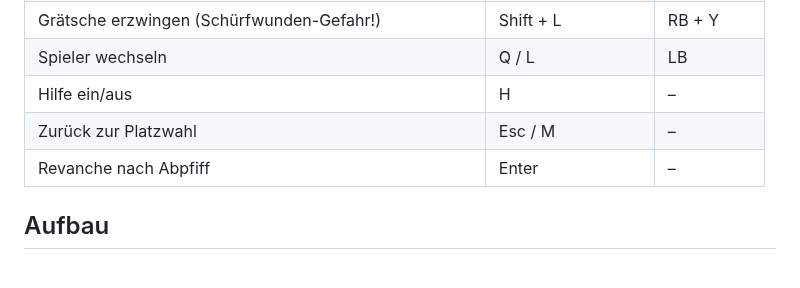
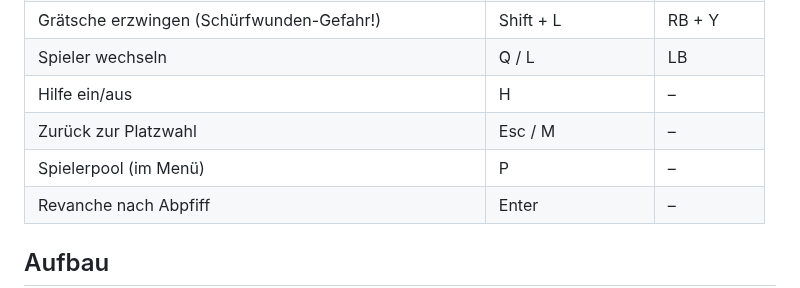
Before and after one commit to MrPavian/sunday-league, a Markdown page: README.md, the part around the change. Rendered like a GitHub page; blank space fills up the shorter version.

```diff
--- a/README.md
+++ b/README.md
@@ -47,6 +47,7 @@ npm run build    # Produktions-Build nach dist/
 | Spieler wechseln | Q / L | LB |
 | Hilfe ein/aus | H | – |
 | Zurück zur Platzwahl | Esc / M | – |
+| Spielerpool (im Menü) | P | – |
 | Revanche nach Abpfiff | Enter | – |
 
 ## Aufbau
```
Also changed, not shown: ROADMAP.md (+31 -0 lines), docs/screenshot-pool.png (added), 14 other files.
